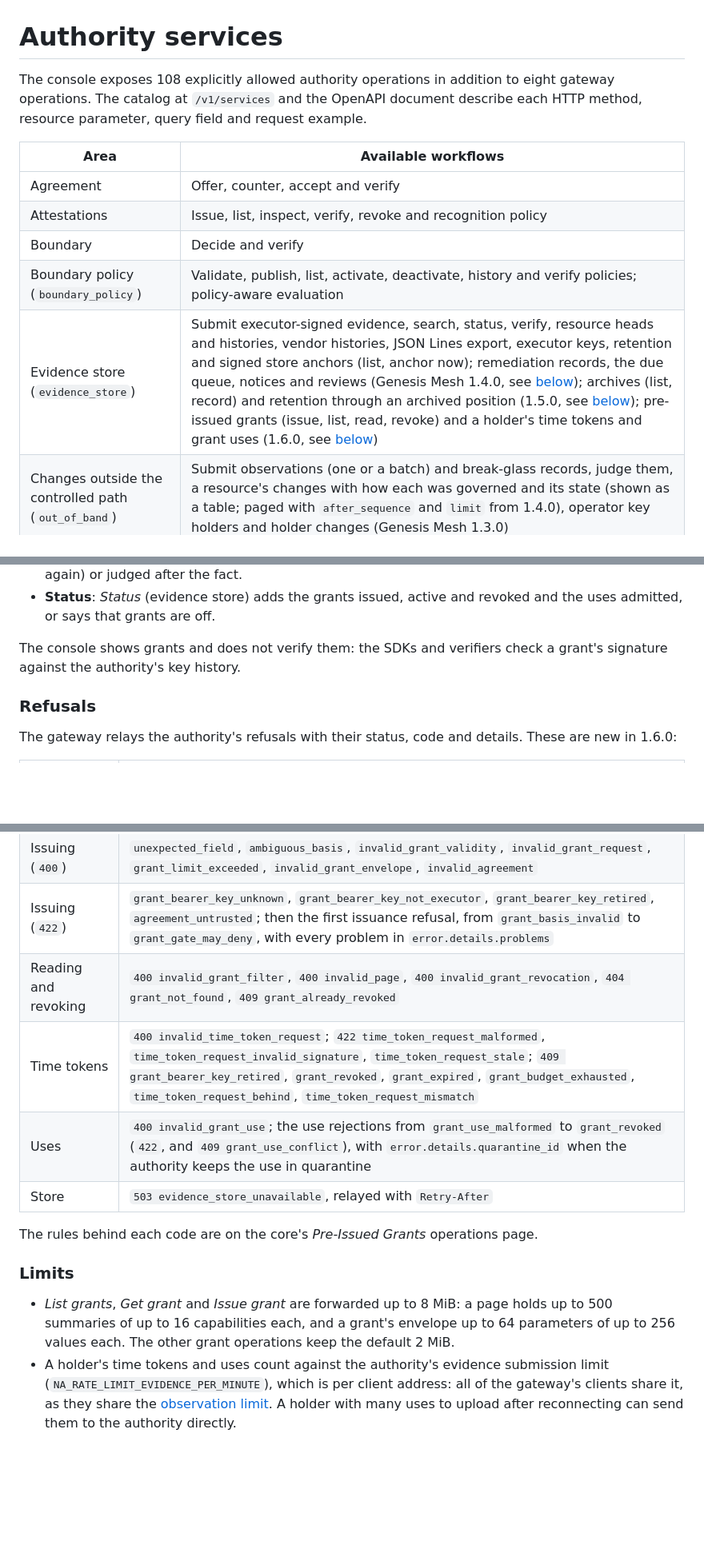
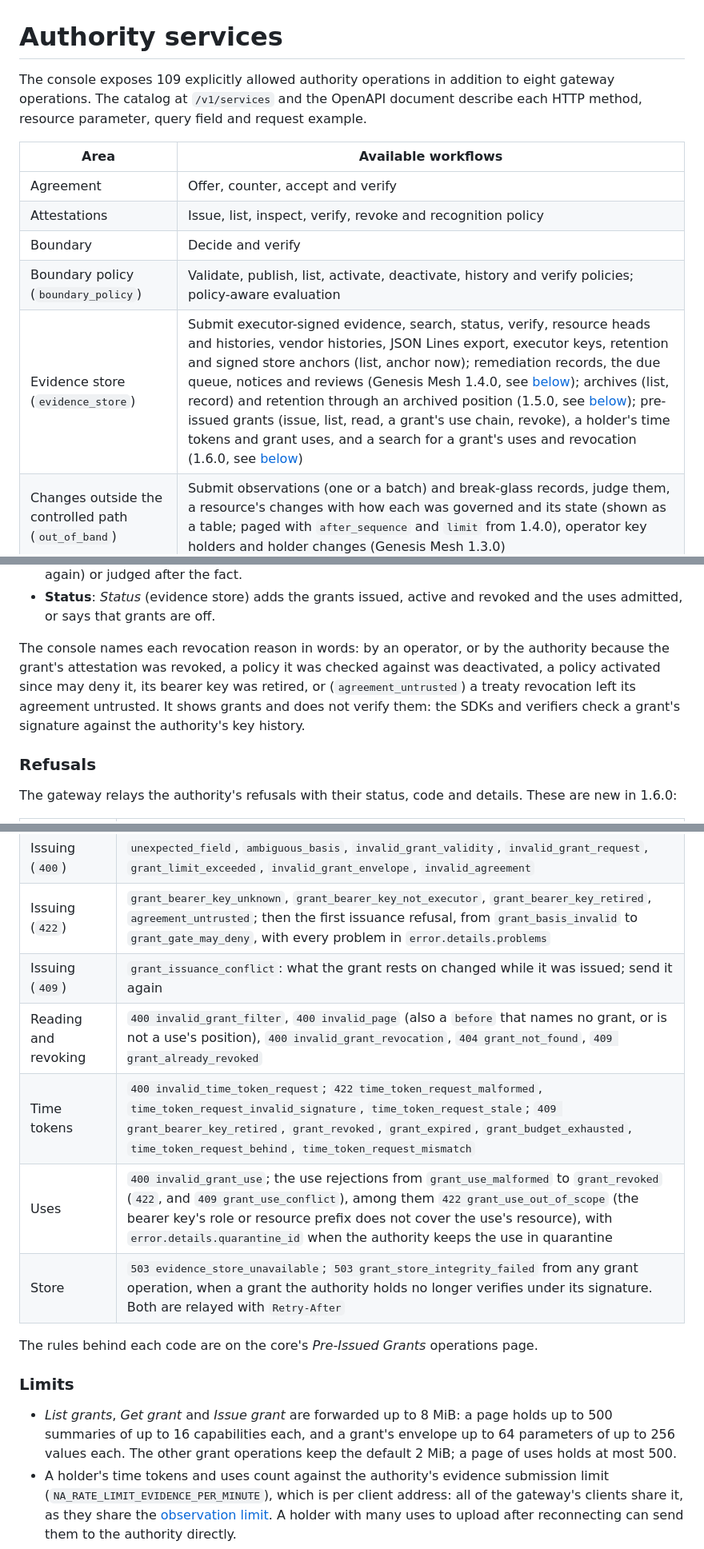
Before and after one commit to GenesisMeshLabs/gateway, a Markdown page: docs/services.md, 3 parts joined by grey strips. Shown at 80% size. Drawn GitHub-style; blank space fills up the shorter version.

```diff
--- a/docs/services.md
+++ b/docs/services.md
@@ -1,6 +1,6 @@
 # Authority services
 
-The console exposes 108 explicitly allowed authority operations in addition to
+The console exposes 109 explicitly allowed authority operations in addition to
 eight gateway operations. The catalog at `/v1/services` and the OpenAPI document
 describe each HTTP method, resource parameter, query field and request example.
 
@@ -10,7 +10,7 @@ describe each HTTP method, resource parameter, query field and request example.
 | Attestations | Issue, list, inspect, verify, revoke and recognition policy |
 | Boundary | Decide and verify |
 | Boundary policy (`boundary_policy`) | Validate, publish, list, activate, deactivate, history and verify policies; policy-aware evaluation |
-| Evidence store (`evidence_store`) | Submit executor-signed evidence, search, status, verify, resource heads and histories, vendor histories, JSON Lines export, executor keys, retention and signed store anchors (list, anchor now); remediation records, the due queue, notices and reviews (Genesis Mesh 1.4.0, see [below](#remediation-reviews-and-notification)); archives (list, record) and retention through an archived position (1.5.0, see [below](#key-history-archives-and-audit-packs)); pre-issued grants (issue, list, read, revoke) and a holder's time tokens and grant uses (1.6.0, see [below](#pre-issued-grants)) |
+| Evidence store (`evidence_store`) | Submit executor-signed evidence, search, status, verify, resource heads and histories, vendor histories, JSON Lines export, executor keys, retention and signed store anchors (list, anchor now); remediation records, the due queue, notices and reviews (Genesis Mesh 1.4.0, see [below](#remediation-reviews-and-notification)); archives (list, record) and retention through an archived position (1.5.0, see [below](#key-history-archives-and-audit-packs)); pre-issued grants (issue, list, read, a grant's use chain, revoke), a holder's time tokens and grant uses, and a search for a grant's uses and revocation (1.6.0, see [below](#pre-issued-grants)) |
 | Changes outside the controlled path (`out_of_band`) | Submit observations (one or a batch) and break-glass records, judge them, a resource's changes with how each was governed and its state (shown as a table; paged with `after_sequence` and `limit` from 1.4.0), operator key holders and holder changes (Genesis Mesh 1.3.0) |
 | Disclosure | Commitment, membership proof, nullifier and verification |
 | Consensus | Vote, assemble proof and verify against explicit validator keys |
@@ -464,8 +480,12 @@ grant lasts at most 24 hours. A revocation's `reason` is free text, recorded as
 - **Status**: *Status* (evidence store) adds the grants issued, active and
   revoked and the uses admitted, or says that grants are off.
 
-The console shows grants and does not verify them: the SDKs and verifiers
-check a grant's signature against the authority's key history.
+The console names each revocation reason in words: by an operator, or by the
+authority because the grant's attestation was revoked, a policy it was
+checked against was deactivated, a policy activated since may deny it, its
+bearer key was retired, or (`agreement_untrusted`) a treaty revocation left
+its agreement untrusted. It shows grants and does not verify them: the SDKs
+and verifiers check a grant's signature against the authority's key history.
 
 ### Refusals
 
@@ -477,10 +497,11 @@ details. These are new in 1.6.0:
 | Every grant operation | `404 grants_disabled` while grants are off |
 | Issuing (`400`) | `unexpected_field`, `ambiguous_basis`, `invalid_grant_validity`, `invalid_grant_request`, `grant_limit_exceeded`, `invalid_grant_envelope`, `invalid_agreement` |
 | Issuing (`422`) | `grant_bearer_key_unknown`, `grant_bearer_key_not_executor`, `grant_bearer_key_retired`, `agreement_untrusted`; then the first issuance refusal, from `grant_basis_invalid` to `grant_gate_may_deny`, with every problem in `error.details.problems` |
-| Reading and revoking | `400 invalid_grant_filter`, `400 invalid_page`, `400 invalid_grant_revocation`, `404 grant_not_found`, `409 grant_already_revoked` |
+| Issuing (`409`) | `grant_issuance_conflict`: what the grant rests on changed while it was issued; send it again |
+| Reading and revoking | `400 invalid_grant_filter`, `400 invalid_page` (also a `before` that names no grant, or is not a use's position), `400 invalid_grant_revocation`, `404 grant_not_found`, `409 grant_already_revoked` |
 | Time tokens | `400 invalid_time_token_request`; `422 time_token_request_malformed`, `time_token_request_invalid_signature`, `time_token_request_stale`; `409 grant_bearer_key_retired`, `grant_revoked`, `grant_expired`, `grant_budget_exhausted`, `time_token_request_behind`, `time_token_request_mismatch` |
-| Uses | `400 invalid_grant_use`; the use rejections from `grant_use_malformed` to `grant_revoked` (`422`, and `409 grant_use_conflict`), with `error.details.quarantine_id` when the authority keeps the use in quarantine |
-| Store | `503 evidence_store_unavailable`, relayed with `Retry-After` |
+| Uses | `400 invalid_grant_use`; the use rejections from `grant_use_malformed` to `grant_revoked` (`422`, and `409 grant_use_conflict`), among them `422 grant_use_out_of_scope` (the bearer key's role or resource prefix does not cover the use's resource), with `error.details.quarantine_id` when the authority keeps the use in quarantine |
+| Store | `503 evidence_store_unavailable`; `503 grant_store_integrity_failed` from any grant operation, when a grant the authority holds no longer verifies under its signature. Both are relayed with `Retry-After` |
 
 The rules behind each code are on the core's *Pre-Issued Grants* operations
 page.
@@ -490,7 +511,7 @@ page.
 - *List grants*, *Get grant* and *Issue grant* are forwarded up to 8 MiB: a
   page holds up to 500 summaries of up to 16 capabilities each, and a grant's
   envelope up to 64 parameters of up to 256 values each. The other grant
-  operations keep the default 2 MiB.
+  operations keep the default 2 MiB; a page of uses holds at most 500.
 - A holder's time tokens and uses count against the authority's evidence
   submission limit (`NA_RATE_LIMIT_EVIDENCE_PER_MINUTE`), which is per client
   address: all of the gateway's clients share it, as they share the
```
Also changed, not shown: other parts of docs/services.md (+31 -15 lines), README.md (+1 -1 lines).
